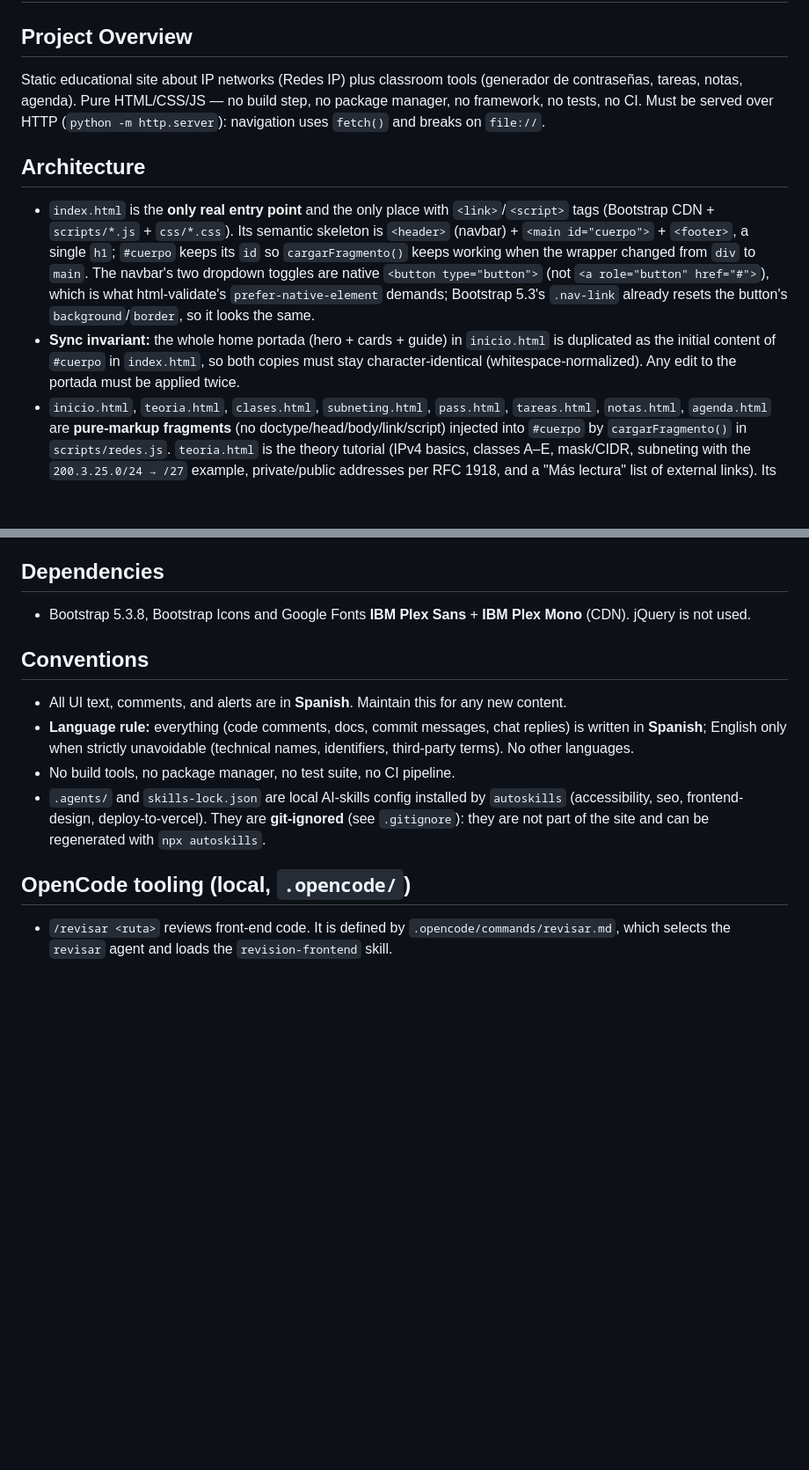
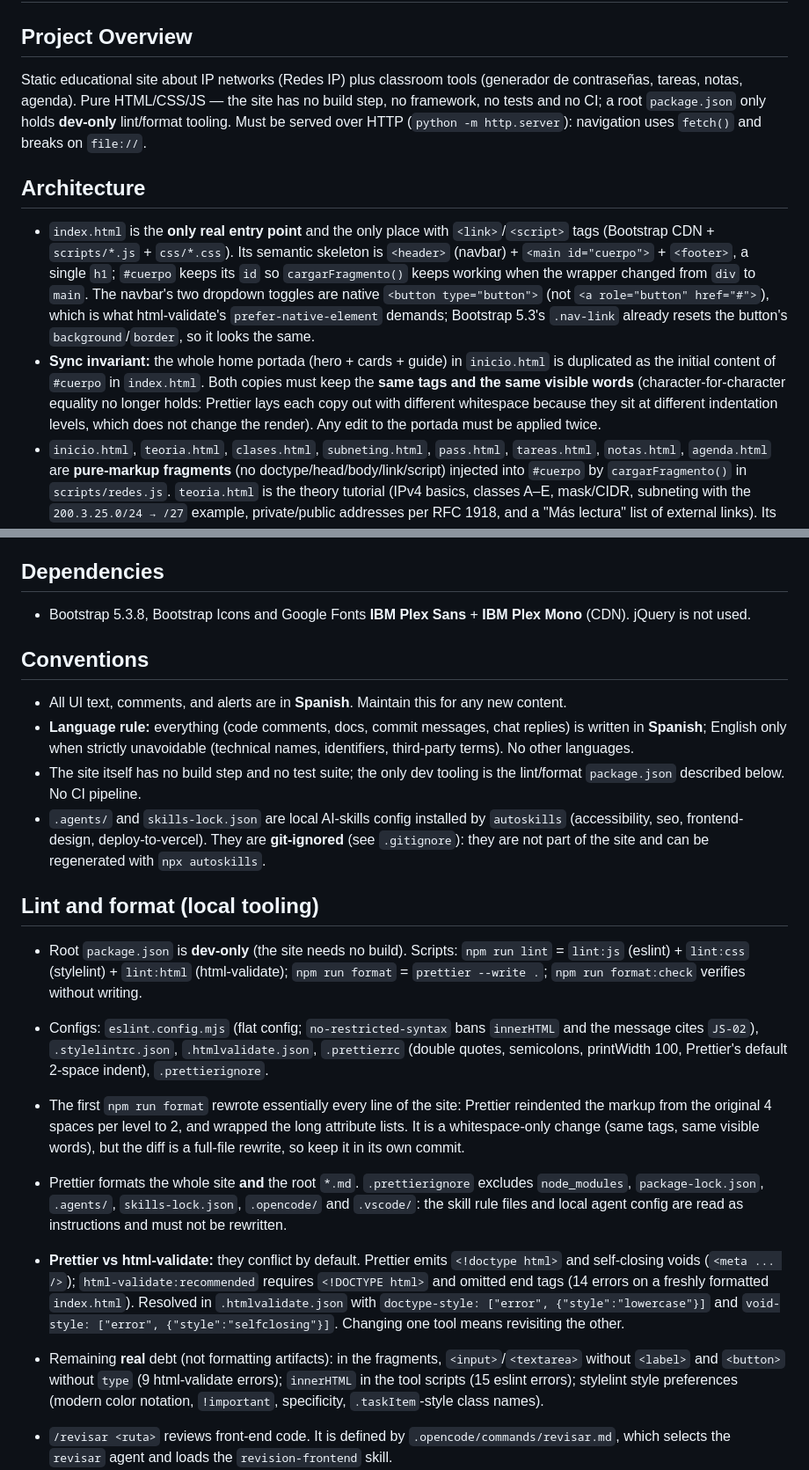
Before and after one commit to anloga07/Redes, a Markdown page: MEMORY.md, 2 parts joined by grey strips. Shown at 88% size. GitHub-like rendering; blank space fills up the shorter version.

Commit message:
Documenta el tooling de lint y formato en AGENTS.md y MEMORY.md

```diff
--- a/MEMORY.md
+++ b/MEMORY.md
@@ -1,11 +1,13 @@
 # MEMORY.md
 
 ## Project Overview
-Static educational site about IP networks (Redes IP) plus classroom tools (generador de contraseñas, tareas, notas, agenda). Pure HTML/CSS/JS — no build step, no package manager, no framework, no tests, no CI. Must be served over HTTP (`python -m http.server`): navigation uses `fetch()` and breaks on `file://`.
+
+Static educational site about IP networks (Redes IP) plus classroom tools (generador de contraseñas, tareas, notas, agenda). Pure HTML/CSS/JS — the site has no build step, no framework, no tests and no CI; a root `package.json` only holds **dev-only** lint/format tooling. Must be served over HTTP (`python -m http.server`): navigation uses `fetch()` and breaks on `file://`.
 
 ## Architecture
+
 - `index.html` is the **only real entry point** and the only place with `<link>`/`<script>` tags (Bootstrap CDN + `scripts/*.js` + `css/*.css`). Its semantic skeleton is `<header>` (navbar) + `<main id="cuerpo">` + `<footer>`, a single `h1`; `#cuerpo` keeps its `id` so `cargarFragmento()` keeps working when the wrapper changed from `div` to `main`. The navbar's two dropdown toggles are native `<button type="button">` (not `<a role="button" href="#">`), which is what html-validate's `prefer-native-element` demands; Bootstrap 5.3's `.nav-link` already resets the button's `background`/`border`, so it looks the same.
-- **Sync invariant:** the whole home portada (hero + cards + guide) in `inicio.html` is duplicated as the initial content of `#cuerpo` in `index.html`, so both copies must stay character-identical (whitespace-normalized). Any edit to the portada must be applied twice.
+- **Sync invariant:** the whole home portada (hero + cards + guide) in `inicio.html` is duplicated as the initial content of `#cuerpo` in `index.html`. Both copies must keep the **same tags and the same visible words** (character-for-character equality no longer holds: Prettier lays each copy out with different whitespace because they sit at different indentation levels, which does not change the render). Any edit to the portada must be applied twice.
 - `inicio.html`, `teoria.html`, `clases.html`, `subneting.html`, `pass.html`, `tareas.html`, `notas.html`, `agenda.html` are **pure-markup fragments** (no doctype/head/body/link/script) injected into `#cuerpo` by `cargarFragmento()` in `scripts/redes.js`. `teoria.html` is the theory tutorial (IPv4 basics, classes A–E, mask/CIDR, subneting with the `200.3.25.0/24 → /27` example, private/public addresses per RFC 1918, and a "Más lectura" list of external links). Its menu link ("Teoría") replaced the old paid Platzi link.
 - **Key gotcha:** `<script>` tags injected with `innerHTML` never execute. That is why `cargarFragmento()` calls `inicializarFragmento(archivo)` after injection, which runs the per-fragment init function: `iniciarPass()`, `iniciarTareas()`, `cargarNotas()`, plus `prepararValidacionIP()`. New fragment with JS → register it there.
 - Tool scripts must not run DOM code at load time (elements do not exist yet). Inline `onclick` handlers in fragments need their functions to stay global.
@@ -15,15 +17,25 @@ Static educational site about IP networks (Redes IP) plus classroom tools (gener
 - Subneting is **classful**: classes A/B/C only, contiguous masks ≥ the class default, at least 2 host bits. Listings use 32-bit arithmetic (no manual carry).
 
 ## Dependencies
+
 - Bootstrap 5.3.8, Bootstrap Icons and Google Fonts **IBM Plex Sans** + **IBM Plex Mono** (CDN). jQuery is not used.
 
 ## Conventions
+
 - All UI text, comments, and alerts are in **Spanish**. Maintain this for any new content.
 - **Language rule:** everything (code comments, docs, commit messages, chat replies) is written in **Spanish**; English only when strictly unavoidable (technical names, identifiers, third-party terms). No other languages.
-- No build tools, no package manager, no test suite, no CI pipeline.
+- The site itself has no build step and no test suite; the only dev tooling is the lint/format `package.json` described below. No CI pipeline.
 - `.agents/` and `skills-lock.json` are local AI-skills config installed by `autoskills` (accessibility, seo, frontend-design, deploy-to-vercel). They are **git-ignored** (see `.gitignore`): they are not part of the site and can be regenerated with `npx autoskills`.
 
-## OpenCode tooling (local, `.opencode/`)
+## Lint and format (local tooling)
+
+- Root `package.json` is **dev-only** (the site needs no build). Scripts: `npm run lint` = `lint:js` (eslint) + `lint:css` (stylelint) + `lint:html` (html-validate); `npm run format` = `prettier --write .`; `npm run format:check` verifies without writing.
+- Configs: `eslint.config.mjs` (flat config; `no-restricted-syntax` bans `innerHTML` and the message cites `JS-02`), `.stylelintrc.json`, `.htmlvalidate.json`, `.prettierrc` (double quotes, semicolons, printWidth 100, Prettier's default 2-space indent), `.prettierignore`.
+- The first `npm run format` rewrote essentially every line of the site: Prettier reindented the markup from the original 4 spaces per level to 2, and wrapped the long attribute lists. It is a whitespace-only change (same tags, same visible words), but the diff is a full-file rewrite, so keep it in its own commit.
+- Prettier formats the whole site **and** the root `*.md`. `.prettierignore` excludes `node_modules`, `package-lock.json`, `.agents/`, `skills-lock.json`, `.opencode/` and `.vscode/`: the skill rule files and local agent config are read as instructions and must not be rewritten.
+- **Prettier vs html-validate:** they conflict by default. Prettier emits `<!doctype html>` and self-closing voids (`<meta ... />`); `html-validate:recommended` requires `<!DOCTYPE html>` and omitted end tags (14 errors on a freshly formatted `index.html`). Resolved in `.htmlvalidate.json` with `doctype-style: ["error", {"style":"lowercase"}]` and `void-style: ["error", {"style":"selfclosing"}]`. Changing one tool means revisiting the other.
+- Remaining **real** debt (not formatting artifacts): in the fragments, `<input>`/`<textarea>` without `<label>` and `<button>` without `type` (9 html-validate errors); `innerHTML` in the tool scripts (15 eslint errors); stylelint style preferences (modern color notation, `!important`, specificity, `.taskItem`-style class names).
+
 - `/revisar <ruta>` reviews front-end code. It is defined by `.opencode/commands/revisar.md`, which selects the `revisar` agent and loads the `revision-frontend` skill.
 - The `revisar` agent (`.opencode/agents/revisar.md`, `mode: all`) is read-only: `edit` is denied, `shell` is allowed so the skill's linters (eslint / stylelint / html-validate) can run.
 - The skill lives in `.opencode/skills/revision-frontend/` (`SKILL.md` + `reglas-*.md`). Its **id is derived from the folder name** (not the frontmatter `name`), so the folder must stay `revision-frontend`; the previous folder `revision-fontend` produced the wrong id `revision-fontend`.
```
Also changed, not shown: AGENTS.md (+10 -2 lines).
